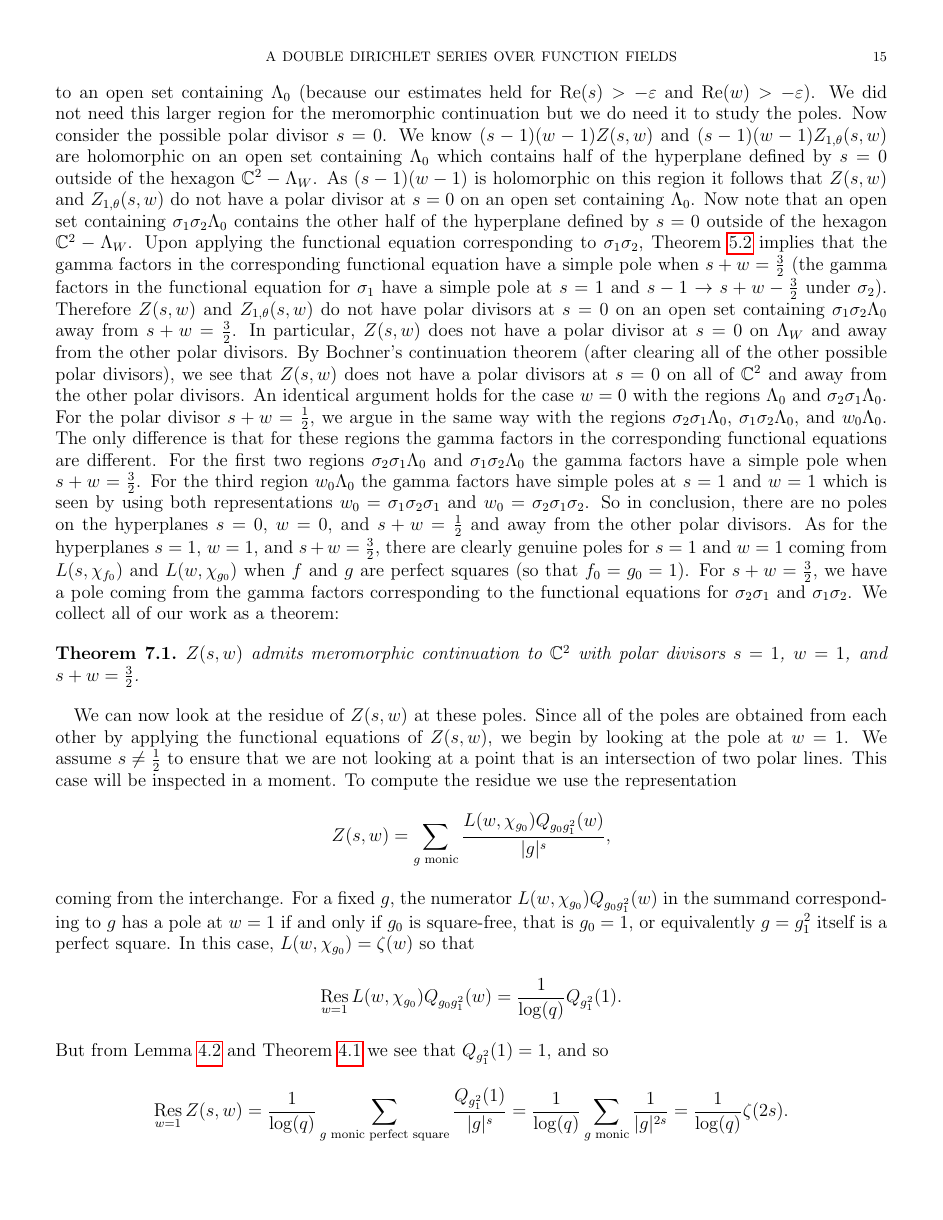
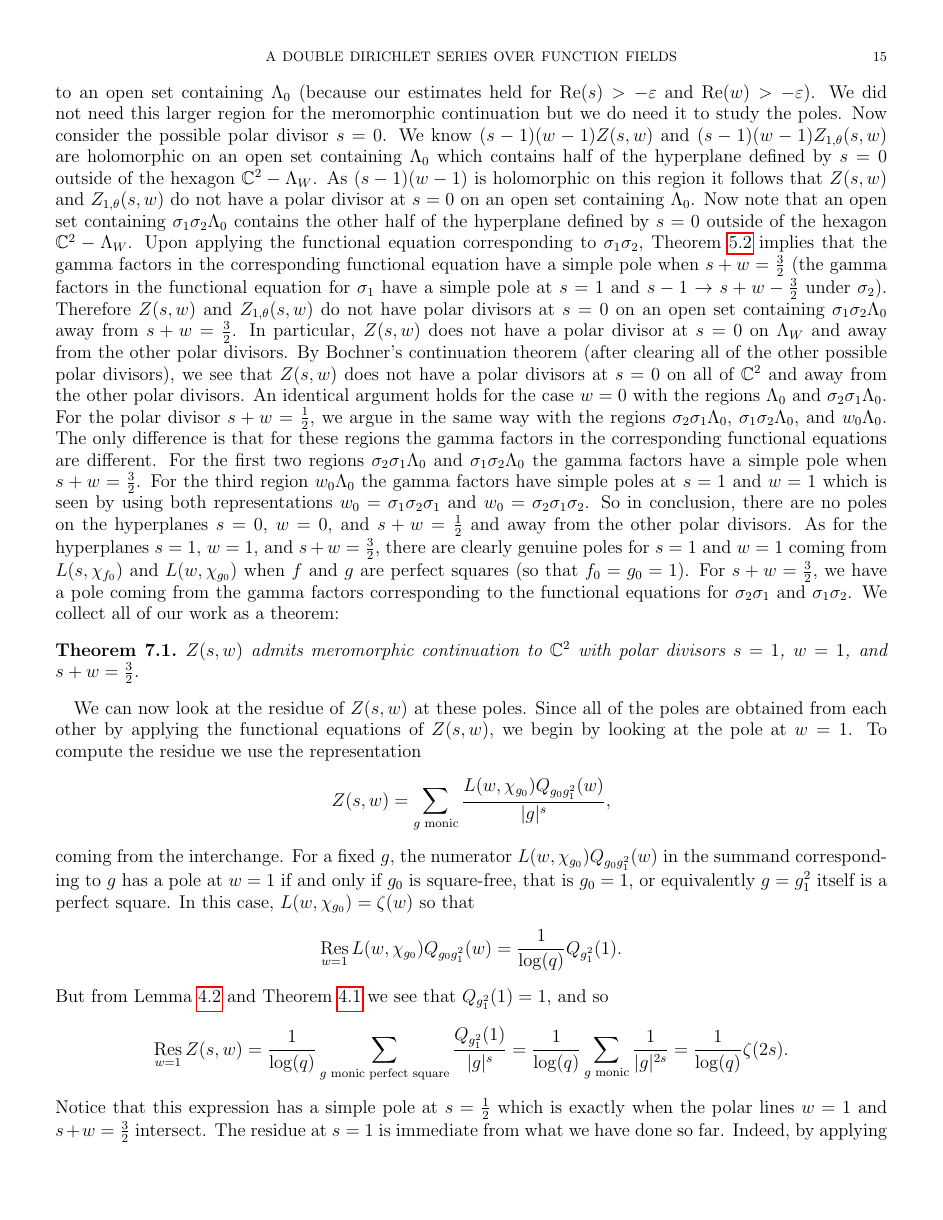
Before and after one commit to HenryTwiss/LaTeX, a LaTeX paper (Expoistory Papers/Twiss2023double/Twiss2023double.tex): page 15 of 19. The pictures show the PDF file Expoistory Papers/Twiss2023double/Twiss2023double.pdf that the author committed with the source.

Commit message:
updates to double Dirichlet paper

```diff
--- a/Expoistory Papers/Twiss2023double/Twiss2023double.tex
+++ b/Expoistory Papers/Twiss2023double/Twiss2023double.tex
@@ -606,7 +606,7 @@
         $Z(s,w)$ admits meromorphic continuation to $\C^{2}$ with polar divisors $s = 1$, $w = 1$, and $s+w = \frac{3}{2}$.
     \end{theorem}
 
-    We can now look at the residue of $Z(s,w)$ at these poles. Since all of the poles are obtained from each other by applying the functional equations of $Z(s,w)$, we begin by looking at the pole at $w = 1$. We assume $s \neq \frac{1}{2}$ to ensure that we are not looking at a point that is an intersection of two polar lines. This case will be inspected in a moment. To compute the residue we use the representation
+    We can now look at the residue of $Z(s,w)$ at these poles. Since all of the poles are obtained from each other by applying the functional equations of $Z(s,w)$, we begin by looking at the pole at $w = 1$. To compute the residue we use the representation
     \[
         Z(s,w) = \sum_{\text{$g$ monic}}\frac{L(w,\chi_{g_{0}})Q_{g_{0}g_{1}^{2}}(w)}{|g|^{s}},
     \]
@@ -618,7 +618,7 @@
     \[
         \Res_{w = 1}Z(s,w) = \frac{1}{\log(q)}\sum_{\text{$g$ monic perfect square}}\frac{Q_{g_{1}^{2}}(1)}{|g|^{s}} = \frac{1}{\log(q)}\sum_{\text{$g$ monic}}\frac{1}{|g|^{2s}} = \frac{1}{\log(q)}\z(2s).
     \]
-    The residue at $s = 1$, provided $w \neq \frac{1}{2}$, is immediate from what we have done so far. Indeed, by applying the interchange, the exact same argument holds with the roles of $s$ and $w$ interchanged so that
+    Notice that this expression has a simple pole at $s = \frac{1}{2}$ which is exactly when the polar lines $w = 1$ and $s+w = \frac{3}{2}$ intersect. The residue at $s = 1$ is immediate from what we have done so far. Indeed, by applying the interchange, the exact same argument holds with the roles of $s$ and $w$ interchanged so that
     \[
         \Res_{s = 1}Z(s,w) = \frac{1}{\log(q)}\z(2w).
     \]
```
Also changed, not shown: Expoistory Papers/Twiss2023double/Twiss2023double.pdf, Expoistory Papers/Twiss2023double/Twiss2023double.tex (4 more changed lines), 3 other files.
